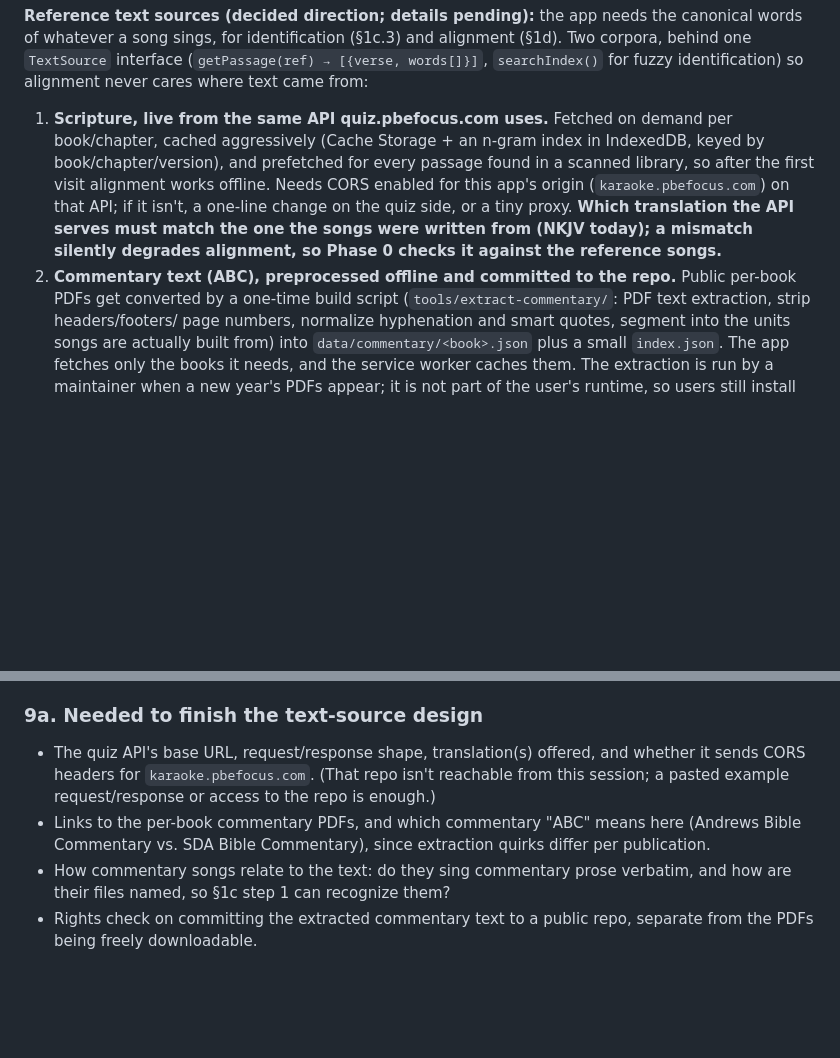
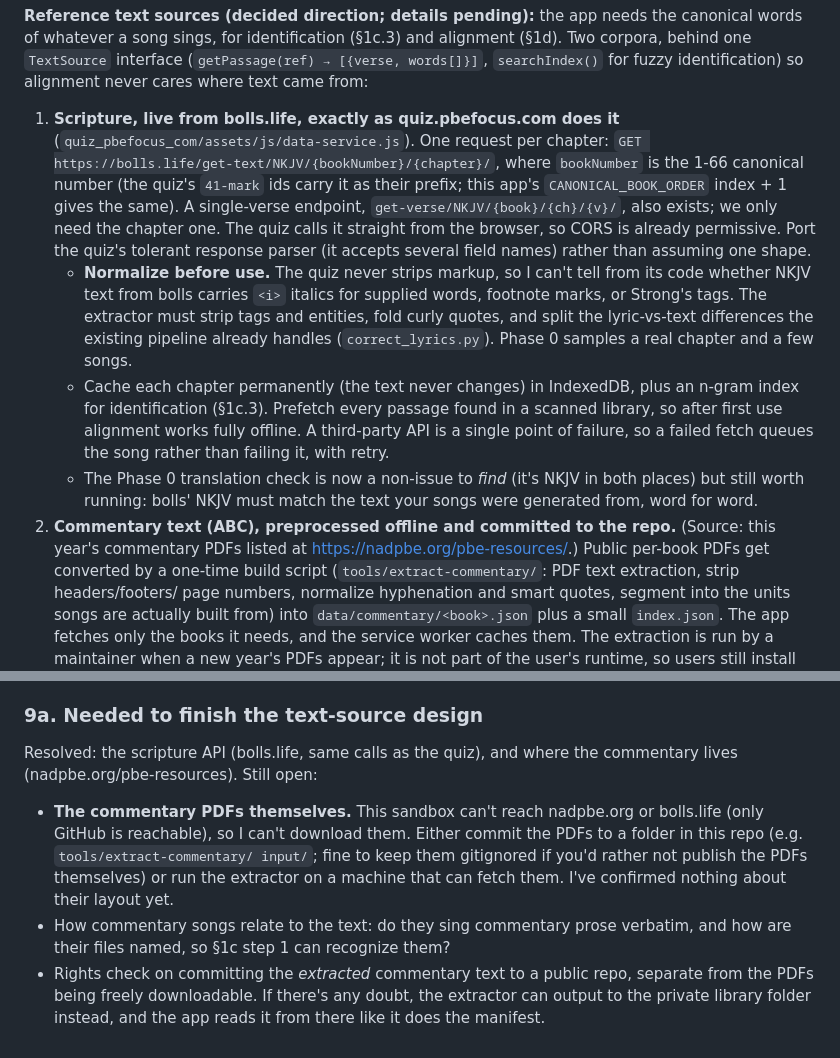
Before and after one commit to antgiant/karaoke_pbefocus_com, a Markdown page: PLAN_CLIENT_SIDE_INGEST.md, 2 parts joined by grey strips. Rendered like a GitHub page; blank space fills up the shorter version.

Commit message:
Plan: bolls.life scripture API details, commentary source
Co-Authored-By: Claude Sonnet 5.5 <noreply@anthropic.com>
Claude-Session: https://claude.ai/code/session_01Ww3pjbNFYAychLCZTWQxxg

```diff
--- a/PLAN_CLIENT_SIDE_INGEST.md
+++ b/PLAN_CLIENT_SIDE_INGEST.md
@@ -115,16 +115,32 @@ and alignment (§1d). Two corpora, behind one `TextSource` interface
 (`getPassage(ref) → [{verse, words[]}]`, `searchIndex()` for fuzzy
 identification) so alignment never cares where text came from:
 
-1. **Scripture, live from the same API quiz.pbefocus.com uses.** Fetched
-   on demand per book/chapter, cached aggressively (Cache Storage + an
-   n-gram index in IndexedDB, keyed by book/chapter/version), and prefetched
-   for every passage found in a scanned library, so after the first visit
-   alignment works offline. Needs CORS enabled for this app's origin
-   (`karaoke.pbefocus.com`) on that API; if it isn't, a one-line change on the
-   quiz side, or a tiny proxy. **Which translation the API serves must match
-   the one the songs were written from (NKJV today); a mismatch silently
-   degrades alignment, so Phase 0 checks it against the reference songs.**
+1. **Scripture, live from bolls.life, exactly as quiz.pbefocus.com does it**
+   (`quiz_pbefocus_com/assets/js/data-service.js`). One request per chapter:
+   `GET https://bolls.life/get-text/NKJV/{bookNumber}/{chapter}/`, where
+   `bookNumber` is the 1-66 canonical number (the quiz's `41-mark` ids carry it
+   as their prefix; this app's `CANONICAL_BOOK_ORDER` index + 1 gives the
+   same). A single-verse endpoint, `get-verse/NKJV/{book}/{ch}/{v}/`, also
+   exists; we only need the chapter one. The quiz calls it straight from the
+   browser, so CORS is already permissive. Port the quiz's tolerant response
+   parser (it accepts several field names) rather than assuming one shape.
+   - **Normalize before use.** The quiz never strips markup, so I can't tell
+     from its code whether NKJV text from bolls carries `<i>` italics for
+     supplied words, footnote marks, or Strong's tags. The extractor must strip
+     tags and entities, fold curly quotes, and split the lyric-vs-text
+     differences the existing pipeline already handles (`correct_lyrics.py`).
+     Phase 0 samples a real chapter and a few songs.
+   - Cache each chapter permanently (the text never changes) in IndexedDB,
+     plus an n-gram index for identification (§1c.3). Prefetch every passage
+     found in a scanned library, so after first use alignment works fully
+     offline. A third-party API is a single point of failure, so a failed
+     fetch queues the song rather than failing it, with retry.
+   - The Phase 0 translation check is now a non-issue to *find* (it's NKJV in
+     both places) but still worth running: bolls' NKJV must match the text your
+     songs were generated from, word for word.
 2. **Commentary text (ABC), preprocessed offline and committed to the repo.**
+   (Source: this year's commentary PDFs listed at
+   <https://nadpbe.org/pbe-resources/>.)
    Public per-book PDFs get converted by a one-time build script
    (`tools/extract-commentary/`: PDF text extraction, strip headers/footers/
    page numbers, normalize hyphenation and smart quotes, segment into the
@@ -381,14 +397,18 @@ Layered, content-addressed, stale-while-revalidate:
 
 ### 9a. Needed to finish the text-source design
 
-- The quiz API's base URL, request/response shape, translation(s) offered, and
-  whether it sends CORS headers for `karaoke.pbefocus.com`. (That repo isn't
-  reachable from this session; a pasted example request/response or access to
-  the repo is enough.)
-- Links to the per-book commentary PDFs, and which commentary "ABC" means
-  here (Andrews Bible Commentary vs. SDA Bible Commentary), since extraction
-  quirks differ per publication.
+Resolved: the scripture API (bolls.life, same calls as the quiz), and where
+the commentary lives (nadpbe.org/pbe-resources). Still open:
+
+- **The commentary PDFs themselves.** This sandbox can't reach nadpbe.org or
+  bolls.life (only GitHub is reachable), so I can't download them. Either
+  commit the PDFs to a folder in this repo (e.g. `tools/extract-commentary/
+  input/`; fine to keep them gitignored if you'd rather not publish the PDFs
+  themselves) or run the extractor on a machine that can fetch them.
+  I've confirmed nothing about their layout yet.
 - How commentary songs relate to the text: do they sing commentary prose
   verbatim, and how are their files named, so §1c step 1 can recognize them?
-- Rights check on committing the extracted commentary text to a public repo,
-  separate from the PDFs being freely downloadable.
+- Rights check on committing the *extracted* commentary text to a public repo,
+  separate from the PDFs being freely downloadable. If there's any doubt,
+  the extractor can output to the private library folder instead, and the app
+  reads it from there like it does the manifest.
```
